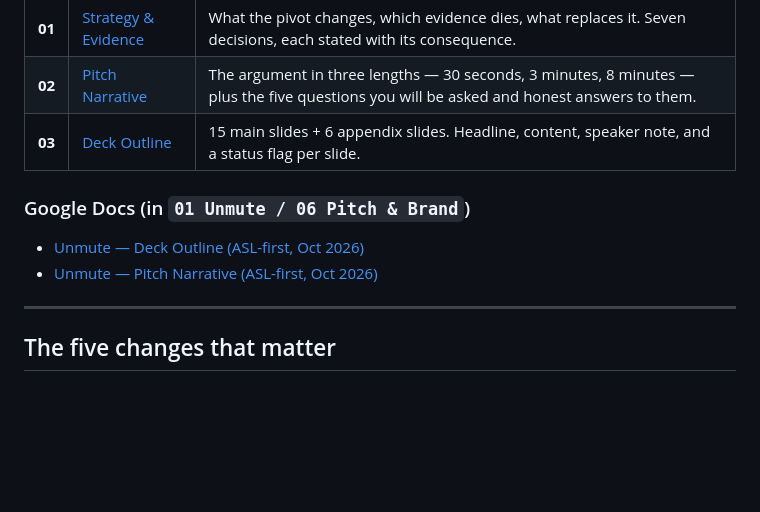
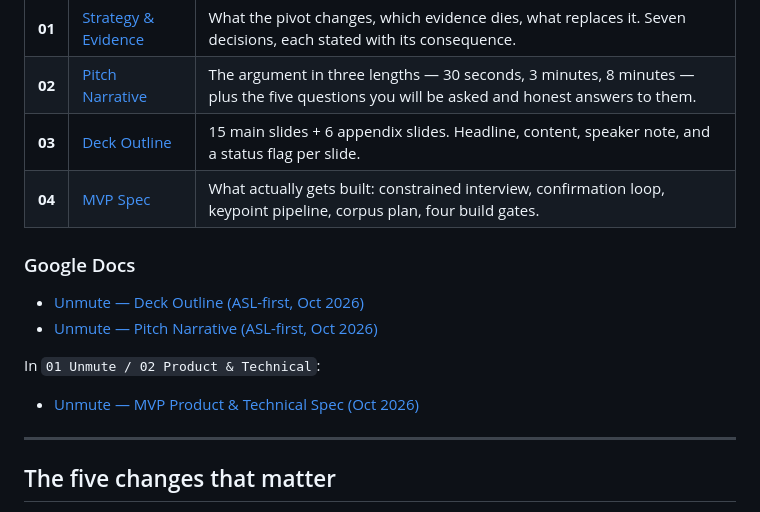
Before and after one commit to LiveUnmute/unmute-sign, a Markdown page: unmute-pitch/00_INDEX.md, the part around the change. GitHub-like rendering; blank space fills up the shorter version.

```diff
--- a/unmute-pitch/00_INDEX.md
+++ b/unmute-pitch/00_INDEX.md
@@ -13,11 +13,16 @@
 | **01** | [Strategy & Evidence](01_STRATEGY_AND_EVIDENCE.md) | What the pivot changes, which evidence dies, what replaces it. Seven decisions, each stated with its consequence. |
 | **02** | [Pitch Narrative](02_PITCH_NARRATIVE.md) | The argument in three lengths — 30 seconds, 3 minutes, 8 minutes — plus the five questions you will be asked and honest answers to them. |
 | **03** | [Deck Outline](03_DECK_OUTLINE.md) | 15 main slides + 6 appendix slides. Headline, content, speaker note, and a status flag per slide. |
+| **04** | [MVP Spec](04_MVP_SPEC.md) | What actually gets built: constrained interview, confirmation loop, keypoint pipeline, corpus plan, four build gates. |
 
-### Google Docs (in `01 Unmute / 06 Pitch & Brand`)
+### Google Docs
 
 - [Unmute — Deck Outline (ASL-first, Oct 2026)](https://docs.google.com/document/d/1hHBPTVuQ-3hhjwWDG6BhiiK-XwUWVCtfjWCBDPb9Flk/edit)
 - [Unmute — Pitch Narrative (ASL-first, Oct 2026)](https://docs.google.com/document/d/1EbWyJfnJLbYxY9k0XBcb1wUSNgKTgwjqQTY0px2eGO0/edit)
+
+In `01 Unmute / 02 Product & Technical`:
+
+- [Unmute — MVP Product & Technical Spec (Oct 2026)](https://docs.google.com/document/d/1ASQJV5USVrFDVwQNQ23hJOpn0zLo8S9s3rHjnhIAIIM/edit)
 
 ---
 
```
Also changed, not shown: unmute-pitch/04_MVP_SPEC.md (added, +242 -0 lines).
